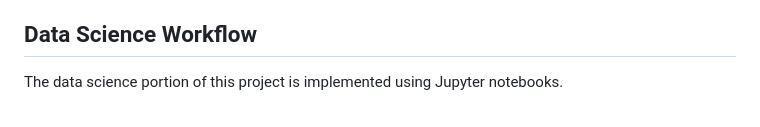
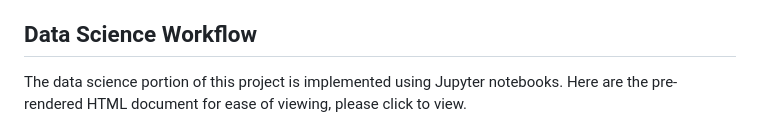
Before and after one commit to khan2225/6020_MLProject, a Markdown page: README.md, the part around one of its changes. GitHub-like rendering.

Commit message:
Update README with links to HTML documents
Added links to pre-rendered HTML documents for notebooks.

```diff
--- a/README.md
+++ b/README.md
@@ -112,4 +112,5 @@ By completing this project, we aim to:
 
 ## Data Science Workflow
 The data science portion of this project is implemented using Jupyter notebooks.
+Here are the pre-rendered HTML document for ease of viewing, please click to view.
 
```
Also changed, not shown: other parts of README.md (+9 -1 lines).
